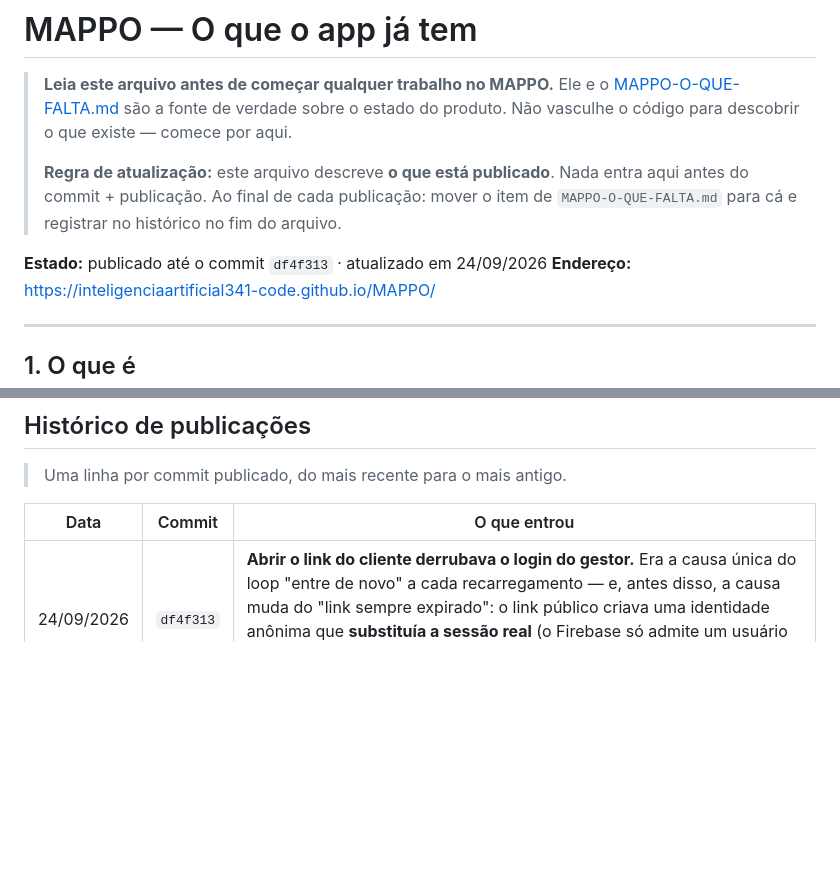
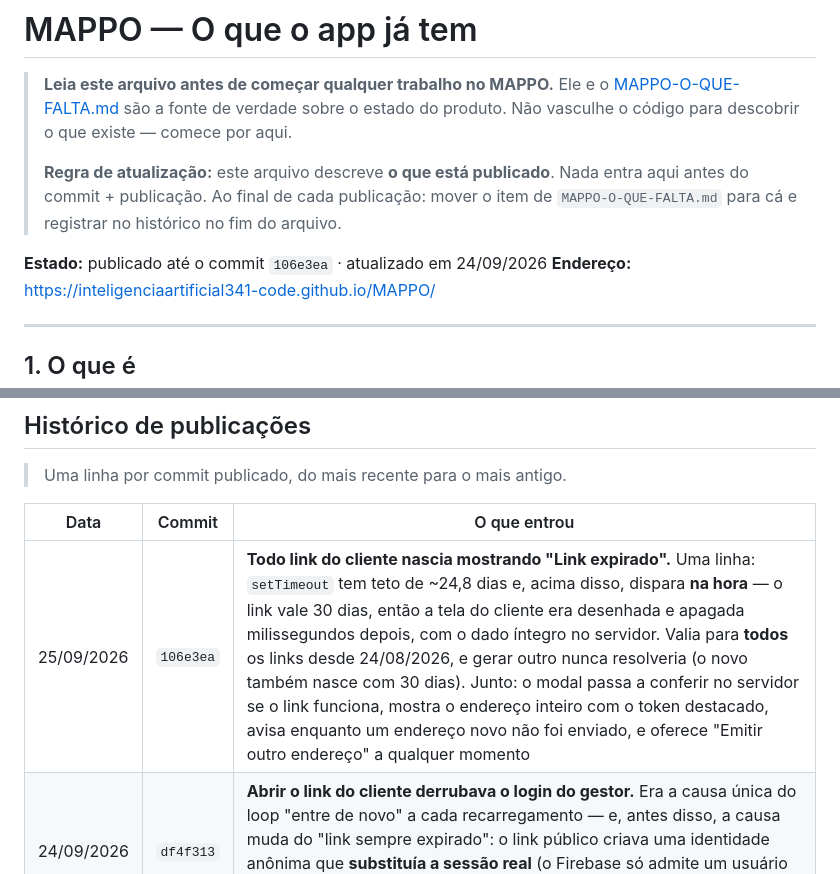
Before and after one commit to inteligenciaartificial341-code/MAPPO, a Markdown page: MAPPO-O-QUE-TEM.md, 2 parts joined by grey strips. GitHub-like rendering; blank space fills up the shorter version.

Commit message:
docs: registra a correcao do link expirado
Co-Authored-By: Claude Opus 5 <noreply@anthropic.com>

```diff
--- a/MAPPO-O-QUE-TEM.md
+++ b/MAPPO-O-QUE-TEM.md
@@ -8,7 +8,7 @@
 > antes do commit + publicação. Ao final de cada publicação: mover o item de
 > `MAPPO-O-QUE-FALTA.md` para cá e registrar no histórico no fim do arquivo.
 
-**Estado:** publicado até o commit `df4f313` · atualizado em 24/09/2026
+**Estado:** publicado até o commit `106e3ea` · atualizado em 24/09/2026
 **Endereço:** https://inteligenciaartificial341-code.github.io/MAPPO/
 
 ---
@@ -186,6 +186,7 @@ Devolvida para revisão, o técnico vê o motivo e refaz.
 
 | Data | Commit | O que entrou |
 |---|---|---|
+| 25/09/2026 | `106e3ea` | **Todo link do cliente nascia mostrando "Link expirado".** Uma linha: `setTimeout` tem teto de ~24,8 dias e, acima disso, dispara **na hora** — o link vale 30 dias, então a tela do cliente era desenhada e apagada milissegundos depois, com o dado íntegro no servidor. Valia para **todos** os links desde 24/08/2026, e gerar outro nunca resolveria (o novo também nasce com 30 dias). Junto: o modal passa a conferir no servidor se o link funciona, mostra o endereço inteiro com o token destacado, avisa enquanto um endereço novo não foi enviado, e oferece "Emitir outro endereço" a qualquer momento |
 | 24/09/2026 | `df4f313` | **Abrir o link do cliente derrubava o login do gestor.** Era a causa única do loop "entre de novo" a cada recarregamento — e, antes disso, a causa muda do "link sempre expirado": o link público criava uma identidade anônima que **substituía a sessão real** (o Firebase só admite um usuário por navegador), então publicar o link falhava em silêncio. Agora o link reaproveita a sessão que já existe |
 | 24/09/2026 | `ced6f69` | **Fotos da OS em documentos próprios — destrava a sincronização.** Uma única OS com fotos chegava a 1082 KB e o servidor **recusava o registro inteiro** (teto de 1 MiB por documento): trabalhar com 2, 20 ou 100 OS ao mesmo tempo era impossível. Agora cada foto tem seu próprio documento e o registro das ordens ficou em poucos KB. Verificado com 12 OS (48 fotos) subindo sem uma recusa |
 | 24/09/2026 | `2f17d2e` | **PDF da OS concluída para enviar ao cliente.** Relatório com fotos de equipamento, checklist executado, registro fotográfico e aceite assinado — o mesmo padrão que já existia no VRF |
```
Also changed, not shown: MAPPO-O-QUE-FALTA.md (+1 -1 lines).
